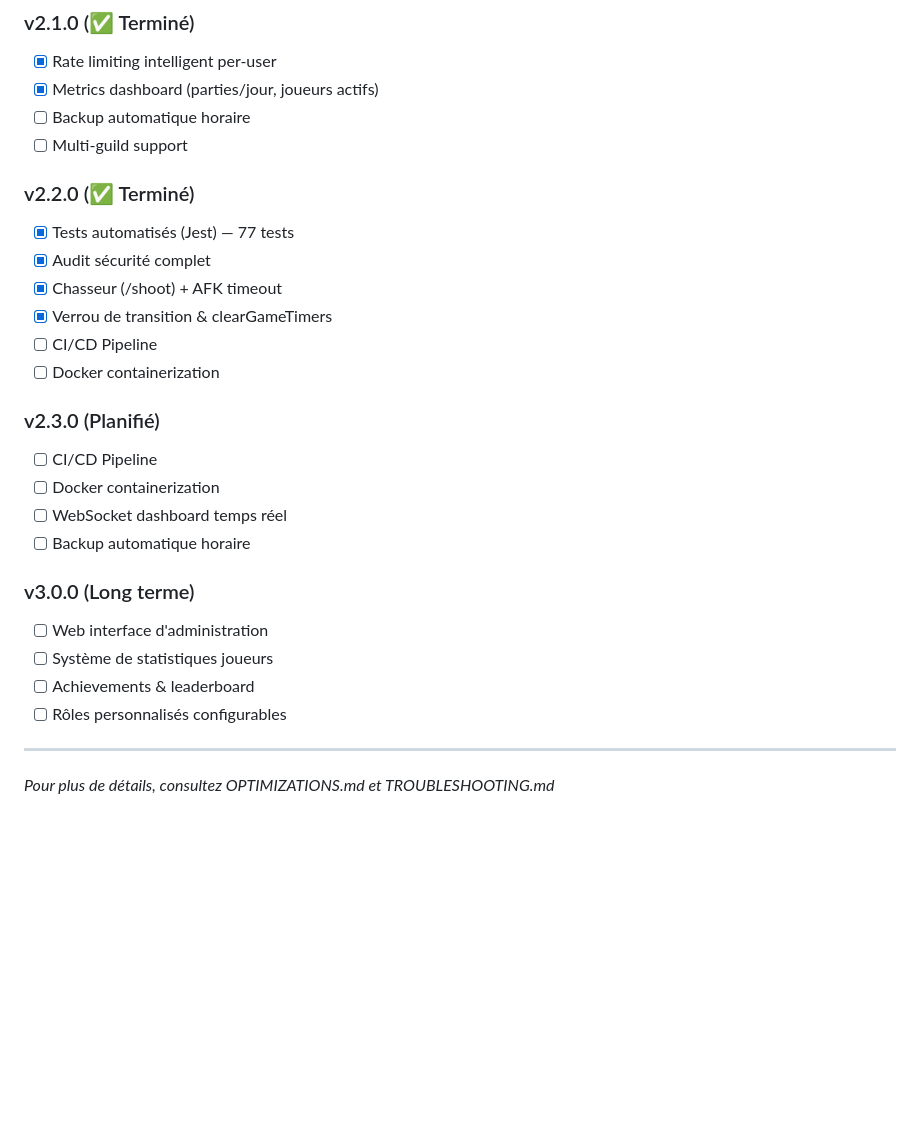
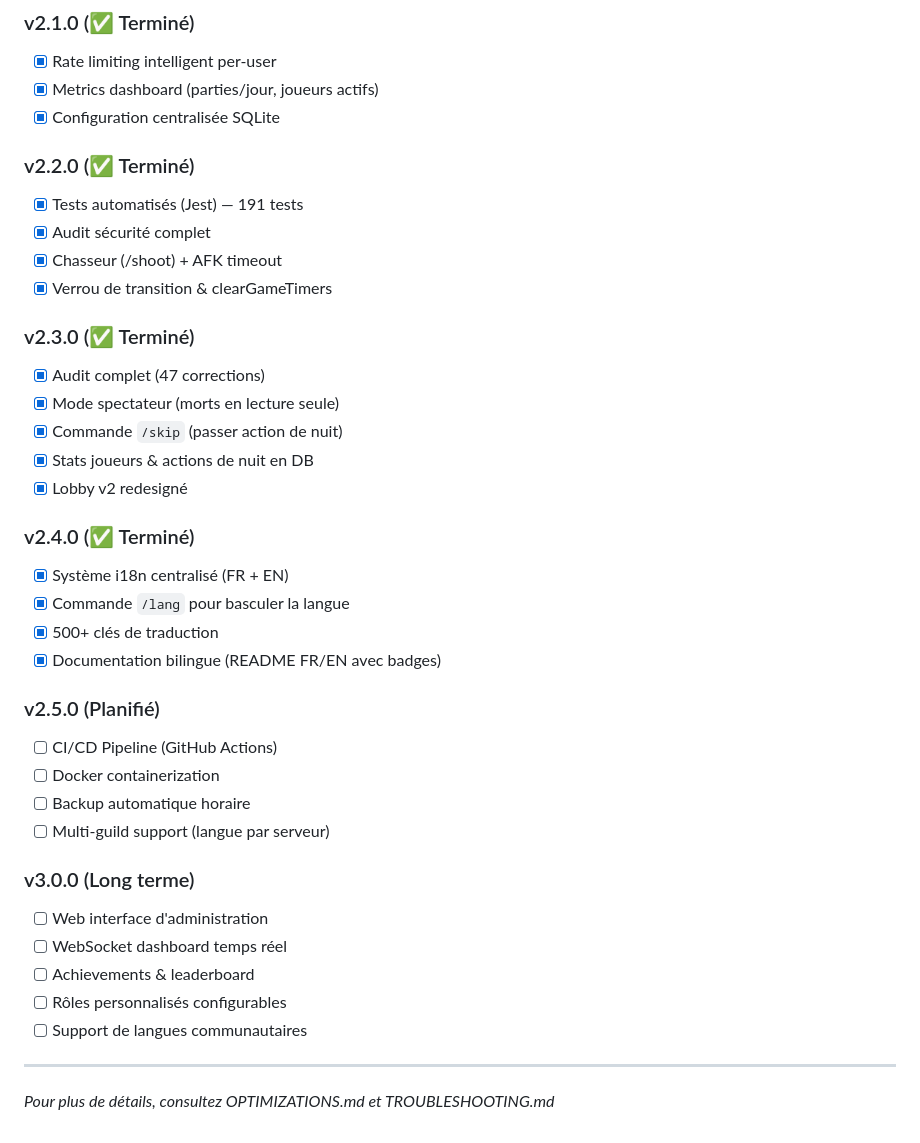
Before and after one commit to Heliox1119/Werewolf-bot, a Markdown page: CHANGELOG.md, the part around the change. Rendered like a GitHub page; blank space fills up the shorter version.

Commit message:
docs: update roadmap in changelog

```diff
--- a/CHANGELOG.md
+++ b/CHANGELOG.md
@@ -447,28 +447,39 @@ const voiceChannel = guild.channels.cache.get(voiceChannelId) ||
 ### v2.1.0 (✅ Terminé)
 - [x] Rate limiting intelligent per-user
 - [x] Metrics dashboard (parties/jour, joueurs actifs)
-- [ ] Backup automatique horaire
-- [ ] Multi-guild support
+- [x] Configuration centralisée SQLite
 
 ### v2.2.0 (✅ Terminé)
-- [x] Tests automatisés (Jest) — 77 tests
+- [x] Tests automatisés (Jest) — 191 tests
 - [x] Audit sécurité complet
 - [x] Chasseur (/shoot) + AFK timeout
 - [x] Verrou de transition & clearGameTimers
-- [ ] CI/CD Pipeline
+
+### v2.3.0 (✅ Terminé)
+- [x] Audit complet (47 corrections)
+- [x] Mode spectateur (morts en lecture seule)
+- [x] Commande `/skip` (passer action de nuit)
+- [x] Stats joueurs & actions de nuit en DB
+- [x] Lobby v2 redesigné
+
+### v2.4.0 (✅ Terminé)
+- [x] Système i18n centralisé (FR + EN)
+- [x] Commande `/lang` pour basculer la langue
+- [x] 500+ clés de traduction
+- [x] Documentation bilingue (README FR/EN avec badges)
+
+### v2.5.0 (Planifié)
+- [ ] CI/CD Pipeline (GitHub Actions)
 - [ ] Docker containerization
-
-### v2.3.0 (Planifié)
-- [ ] CI/CD Pipeline
-- [ ] Docker containerization
-- [ ] WebSocket dashboard temps réel
 - [ ] Backup automatique horaire
+- [ ] Multi-guild support (langue par serveur)
 
 ### v3.0.0 (Long terme)
 - [ ] Web interface d'administration
-- [ ] Système de statistiques joueurs
+- [ ] WebSocket dashboard temps réel
 - [ ] Achievements & leaderboard
 - [ ] Rôles personnalisés configurables
+- [ ] Support de langues communautaires
 
 ---
 
```
